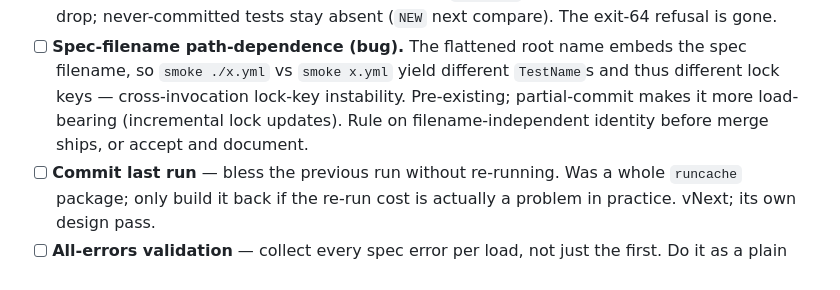
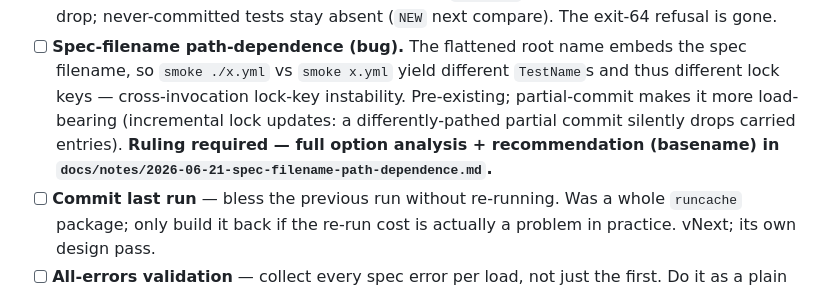
Before and after one commit to chakrit/smoke, a Markdown page: TODO.md, the part around the change. Rendered like a GitHub page.

```diff
--- a/TODO.md
+++ b/TODO.md
@@ -27,8 +27,9 @@ see git history and `docs/notes/` session logs for the detail.
 * [ ] **Spec-filename path-dependence (bug).** The flattened root name embeds the spec
   filename, so `smoke ./x.yml` vs `smoke x.yml` yield different `TestName`s and thus different
   lock keys — cross-invocation lock-key instability. Pre-existing; partial-commit makes it more
-  load-bearing (incremental lock updates). Rule on filename-independent identity before merge
-  ships, or accept and document.
+  load-bearing (incremental lock updates: a differently-pathed partial commit silently drops
+  carried entries). **Ruling required — full option analysis + recommendation (basename) in
+  `docs/notes/2026-06-21-spec-filename-path-dependence.md`.**
 * [ ] **Commit last run** — bless the previous run without re-running. Was a whole `runcache`
   package; only build it back if the re-run cost is actually a problem in practice. vNext;
   its own design pass.
```
Also changed, not shown: docs/notes/2026-06-21-spec-filename-path-dependence.md (added, +82 -0 lines).
